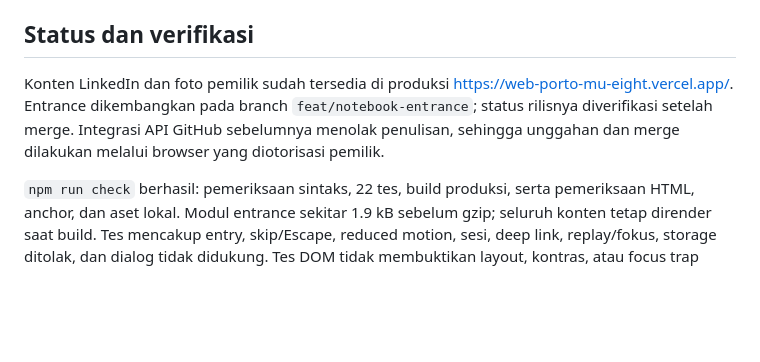
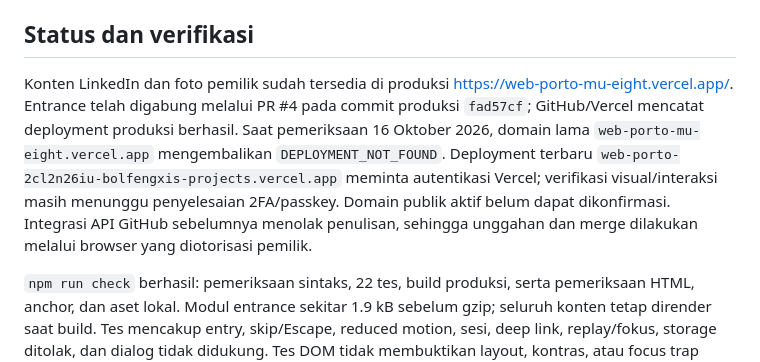
Before and after one commit to BolFengxi/Web-Porto, a Markdown page: README.md, the part around the change. Drawn GitHub-style; blank space fills up the shorter version.

Commit message:
docs: record entrance release and verification status

```diff
--- a/README.md
+++ b/README.md
@@ -51,7 +51,7 @@ Konten karya dan kontak sudah ada di HTML hasil build; tetap dapat digunakan saa
 
 ## Status dan verifikasi
 
-Konten LinkedIn dan foto pemilik sudah tersedia di produksi https://web-porto-mu-eight.vercel.app/. Entrance dikembangkan pada branch `feat/notebook-entrance`; status rilisnya diverifikasi setelah merge. Integrasi API GitHub sebelumnya menolak penulisan, sehingga unggahan dan merge dilakukan melalui browser yang diotorisasi pemilik.
+Konten LinkedIn dan foto pemilik sudah tersedia di produksi https://web-porto-mu-eight.vercel.app/. Entrance telah digabung melalui PR #4 pada commit produksi `fad57cf`; GitHub/Vercel mencatat deployment produksi berhasil. Saat pemeriksaan 16 Oktober 2026, domain lama `web-porto-mu-eight.vercel.app` mengembalikan `DEPLOYMENT_NOT_FOUND`. Deployment terbaru `web-porto-2cl2n26iu-bolfengxis-projects.vercel.app` meminta autentikasi Vercel; verifikasi visual/interaksi masih menunggu penyelesaian 2FA/passkey. Domain publik aktif belum dapat dikonfirmasi. Integrasi API GitHub sebelumnya menolak penulisan, sehingga unggahan dan merge dilakukan melalui browser yang diotorisasi pemilik.
 
 `npm run check` berhasil: pemeriksaan sintaks, 22 tes, build produksi, serta pemeriksaan HTML, anchor, dan aset lokal. Modul entrance sekitar 1.9 kB sebelum gzip; seluruh konten tetap dirender saat build. Tes mencakup entry, skip/Escape, reduced motion, sesi, deep link, replay/fokus, storage ditolak, dan dialog tidak didukung. Tes DOM tidak membuktikan layout, kontras, atau focus trap native. Pemeriksaan pada 360, 768, dan 1440 px serta zoom 200% masih terbuka. Belum ada pengujian langsung pada Windows.
 
```
Also changed, not shown: CHANGELOG.md (+1 -1 lines), TASKS.md (+3 -2 lines).
